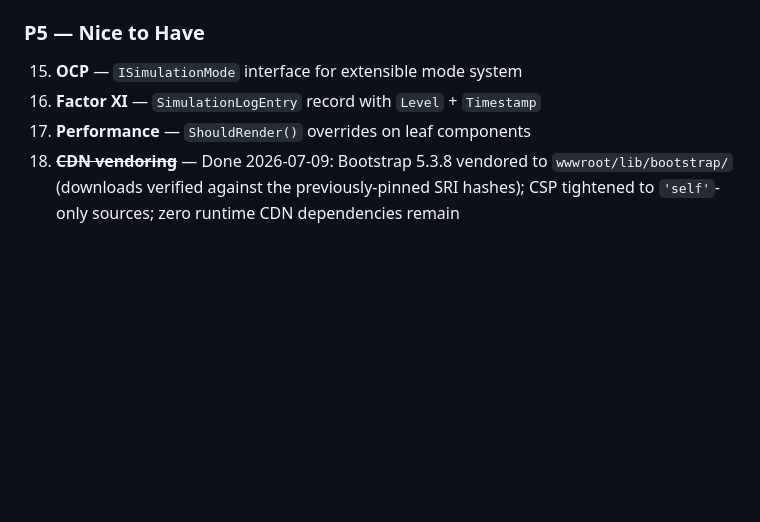
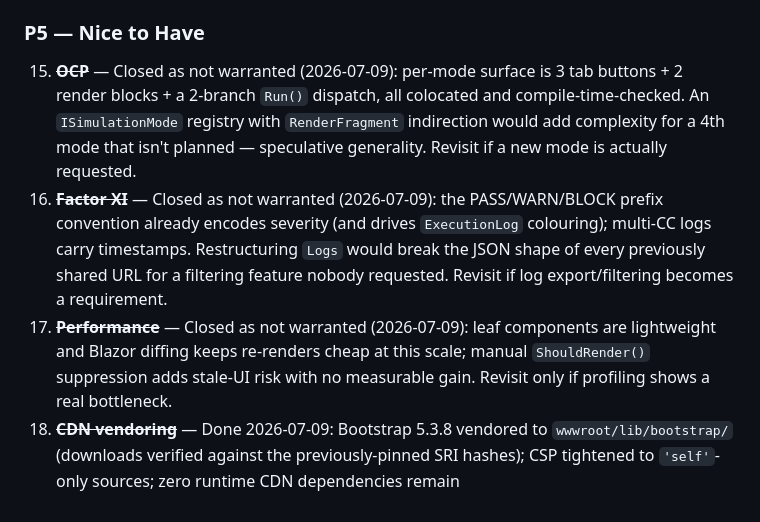
Before and after one commit to sujithq/ubb, a Markdown page: analysis.md, the part around the change. Rendered like a GitHub page; blank space fills up the shorter version.

Commit message:
Close unnecessary OCP, Factor XI, and Performance enhancements as not warranted; revisit if future requirements arise.

```diff
--- a/analysis.md
+++ b/analysis.md
@@ -271,7 +271,7 @@ This is the **highest-priority SOLID violation** in the codebase.
 14. ~~**CSP**~~ — Done: CSP meta in `index.html` + `404.html`; `window.ubb` externalized to `js/ubb.js` (no `unsafe-inline` in script-src); `showToast` XSS sink fixed (textContent)
 
 ### P5 — Nice to Have
-15. **OCP** — `ISimulationMode` interface for extensible mode system
-16. **Factor XI** — `SimulationLogEntry` record with `Level` + `Timestamp`
-17. **Performance** — `ShouldRender()` overrides on leaf components
+15. ~~**OCP**~~ — Closed as not warranted (2026-07-09): per-mode surface is 3 tab buttons + 2 render blocks + a 2-branch `Run()` dispatch, all colocated and compile-time-checked. An `ISimulationMode` registry with `RenderFragment` indirection would add complexity for a 4th mode that isn't planned — speculative generality. Revisit if a new mode is actually requested.
+16. ~~**Factor XI**~~ — Closed as not warranted (2026-07-09): the PASS/WARN/BLOCK prefix convention already encodes severity (and drives `ExecutionLog` colouring); multi-CC logs carry timestamps. Restructuring `Logs` would break the JSON shape of every previously shared URL for a filtering feature nobody requested. Revisit if log export/filtering becomes a requirement.
+17. ~~**Performance**~~ — Closed as not warranted (2026-07-09): leaf components are lightweight and Blazor diffing keeps re-renders cheap at this scale; manual `ShouldRender()` suppression adds stale-UI risk with no measurable gain. Revisit only if profiling shows a real bottleneck.
 18. ~~**CDN vendoring**~~ — Done 2026-07-09: Bootstrap 5.3.8 vendored to `wwwroot/lib/bootstrap/` (downloads verified against the previously-pinned SRI hashes); CSP tightened to `'self'`-only sources; zero runtime CDN dependencies remain
```
